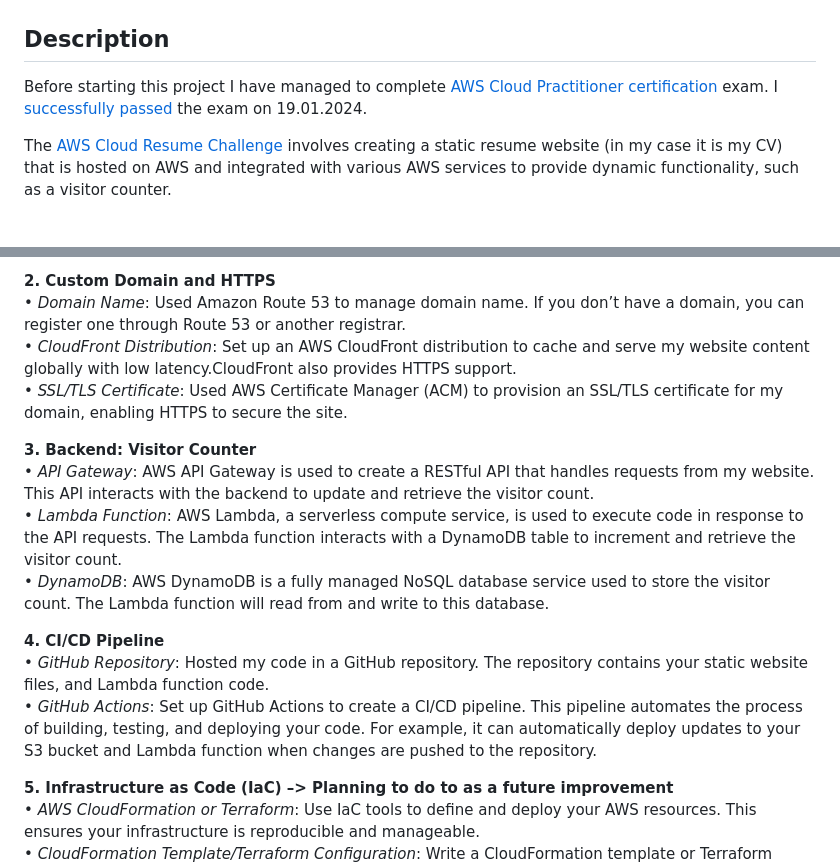
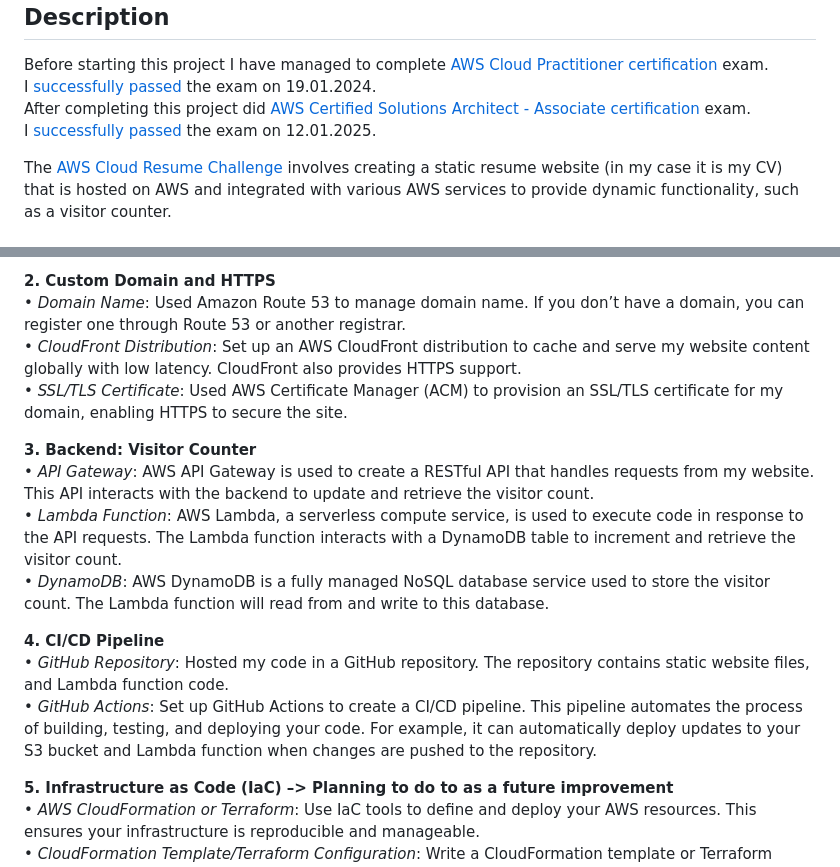
Before and after one commit to ikanko1989/CRC-project, a Markdown page: README.md, 2 parts joined by grey strips. Drawn GitHub-style.

```diff
--- a/README.md
+++ b/README.md
@@ -5,6 +5,8 @@
 ## Description
 Before starting this project I have managed to complete [AWS Cloud Practitioner certification](https://aws.amazon.com/certification/certified-cloud-practitioner/) exam.
 I [successfully passed](https://www.credly.com/badges/a0318fce-8d31-49c3-8a02-803d7c082def/public_url) the exam on 19.01.2024.
+After completing this project did [AWS Certified Solutions Architect - Associate certification](https://aws.amazon.com/certification/certified-solutions-architect-associate/) exam.
+I [successfully passed](https://www.credly.com/earner/earned/badge/472e26b2-bbcb-4c07-84ed-3be5ca93d35e) the exam on 12.01.2025.
 
 The [AWS Cloud Resume Challenge](https://cloudresumechallenge.dev/docs/the-challenge/aws/) involves creating a static resume website (in my case it is my CV) that is hosted on AWS and integrated with various AWS services to provide dynamic functionality, such as a visitor counter.
 
@@ -17,7 +19,7 @@ __1. Frontend: Static Website(my personal CV)__
 
 __2. Custom Domain and HTTPS__
 •	_Domain Name_: Used Amazon Route 53 to manage domain name. If you don’t have a domain, you can register one through Route 53 or another registrar.
-•	_CloudFront Distribution_: Set up an AWS CloudFront distribution to cache and serve my website content globally with low latency.CloudFront also provides HTTPS support.
+•	_CloudFront Distribution_: Set up an AWS CloudFront distribution to cache and serve my website content globally with low latency. CloudFront also provides HTTPS support.
 •	_SSL/TLS Certificate_: Used AWS Certificate Manager (ACM) to provision an SSL/TLS certificate for my domain, enabling HTTPS to secure the site.
 
 
@@ -27,8 +29,8 @@ __3. Backend: Visitor Counter__
 •	_DynamoDB_: AWS DynamoDB is a fully managed NoSQL database service used to store the visitor count. The Lambda function will read from and write to this database.
 
 __4. CI/CD Pipeline__
-•	_GitHub Repository_: Hosted my code in a GitHub repository. The repository contains your static website files, and Lambda function code.
-•	_GitHub Actions_: Set up GitHub Actions to create a CI/CD pipeline. This pipeline automates the process of building, testing, and deploying your code. For   example, it can automatically deploy updates to your S3 bucket and Lambda function when changes are pushed to the repository.
+•	_GitHub Repository_: Hosted my code in a GitHub repository. The repository contains static website files, and Lambda function code.
+•	_GitHub Actions_: Set up GitHub Actions to create a CI/CD pipeline. This pipeline automates the process of building, testing, and deploying your code. For example, it can automatically deploy updates to your S3 bucket and Lambda function when changes are pushed to the repository.
 
 __5. Infrastructure as Code (IaC) –> Planning to do to as a future improvement__
 •	_AWS CloudFormation or Terraform_: Use IaC tools to define and deploy your AWS resources. This ensures your infrastructure is reproducible and manageable.
```
